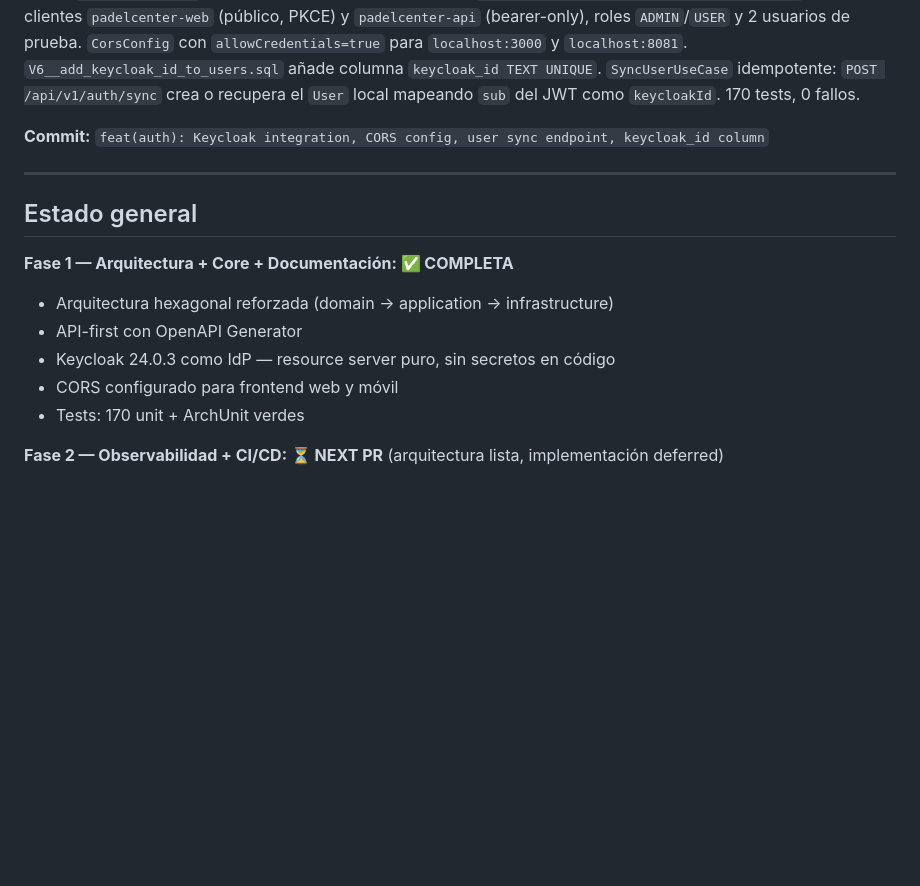
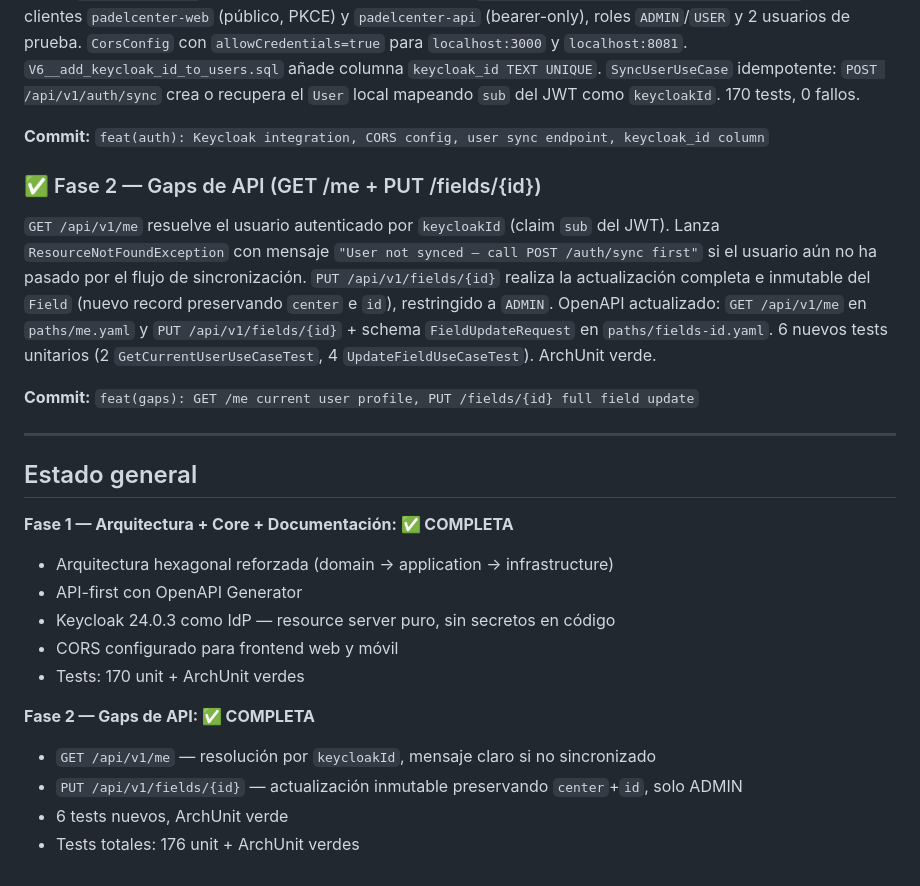
Before and after one commit to BreixoCF/padelcenter, a Markdown page: ROADMAP.md, the part around the change. Rendered like a GitHub page; blank space fills up the shorter version.

Commit message:
docs(roadmap): Fase 2 gaps complete

```diff
--- a/ROADMAP.md
+++ b/ROADMAP.md
@@ -98,6 +98,11 @@ Backend convertido a **resource server puro**: Keycloak 24.0.3 emite los tokens,
 
 **Commit:** `feat(auth): Keycloak integration, CORS config, user sync endpoint, keycloak_id column`
 
+### ✅ Fase 2 — Gaps de API (GET /me + PUT /fields/{id})
+`GET /api/v1/me` resuelve el usuario autenticado por `keycloakId` (claim `sub` del JWT). Lanza `ResourceNotFoundException` con mensaje `"User not synced — call POST /auth/sync first"` si el usuario aún no ha pasado por el flujo de sincronización. `PUT /api/v1/fields/{id}` realiza la actualización completa e inmutable del `Field` (nuevo record preservando `center` e `id`), restringido a `ADMIN`. OpenAPI actualizado: `GET /api/v1/me` en `paths/me.yaml` y `PUT /api/v1/fields/{id}` + schema `FieldUpdateRequest` en `paths/fields-id.yaml`. 6 nuevos tests unitarios (2 `GetCurrentUserUseCaseTest`, 4 `UpdateFieldUseCaseTest`). ArchUnit verde.
+
+**Commit:** `feat(gaps): GET /me current user profile, PUT /fields/{id} full field update`
+
 ---
 
 ## Estado general
@@ -110,4 +115,9 @@ Backend convertido a **resource server puro**: Keycloak 24.0.3 emite los tokens,
 - CORS configurado para frontend web y móvil
 - Tests: 170 unit + ArchUnit verdes
 
-**Fase 2 — Observabilidad + CI/CD: ⏳ NEXT PR** (arquitectura lista, implementación deferred)
+**Fase 2 — Gaps de API: ✅ COMPLETA**
+
+- `GET /api/v1/me` — resolución por `keycloakId`, mensaje claro si no sincronizado
+- `PUT /api/v1/fields/{id}` — actualización inmutable preservando `center`+`id`, solo ADMIN
+- 6 tests nuevos, ArchUnit verde
+- Tests totales: 176 unit + ArchUnit verdes
```
